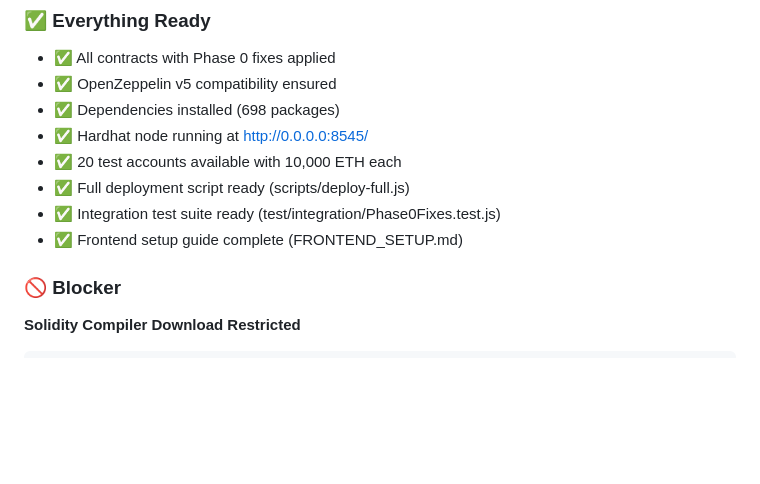
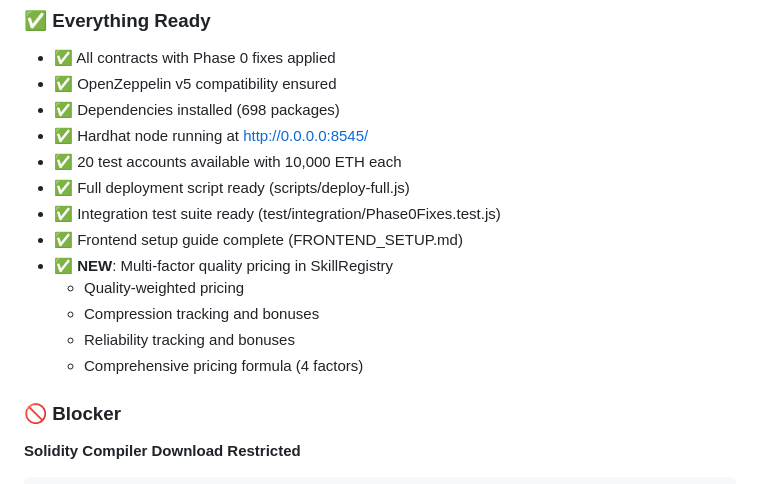
Before and after one commit to WGlynn/-Net-PsiNet---the-Psychic-Network-for-AI-Context., a Markdown page: DEPLOYMENT_STATUS.md, the part around the change. GitHub-like rendering; blank space fills up the shorter version.

Commit message:
Update deployment status with quality incentive features

```diff
--- a/DEPLOYMENT_STATUS.md
+++ b/DEPLOYMENT_STATUS.md
@@ -17,6 +17,11 @@
 - ✅ Full deployment script ready (scripts/deploy-full.js)
 - ✅ Integration test suite ready (test/integration/Phase0Fixes.test.js)
 - ✅ Frontend setup guide complete (FRONTEND_SETUP.md)
+- ✅ **NEW**: Multi-factor quality pricing in SkillRegistry
+  - Quality-weighted pricing
+  - Compression tracking and bonuses
+  - Reliability tracking and bonuses
+  - Comprehensive pricing formula (4 factors)
 
 ### 🚫 Blocker
 **Solidity Compiler Download Restricted**
```
